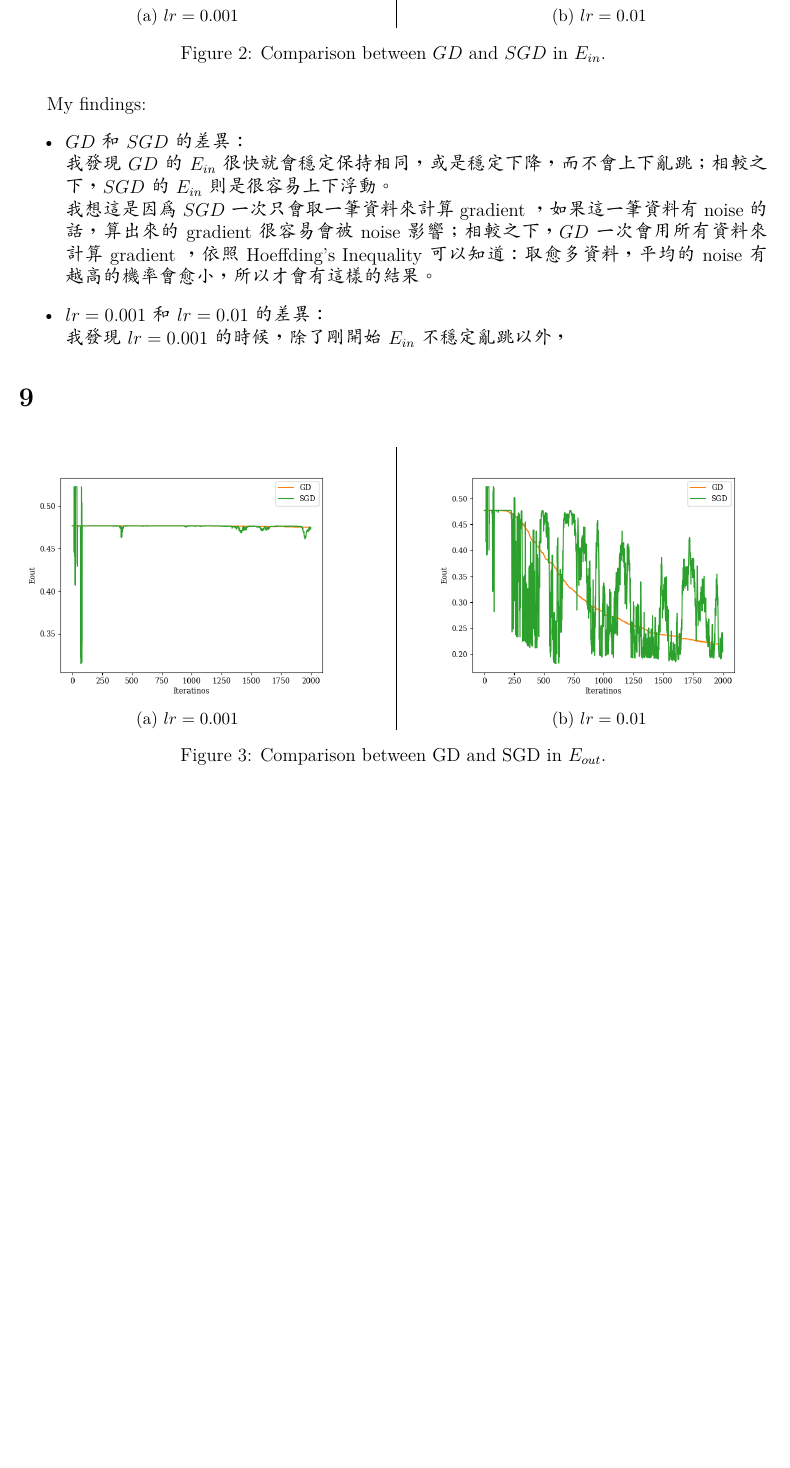
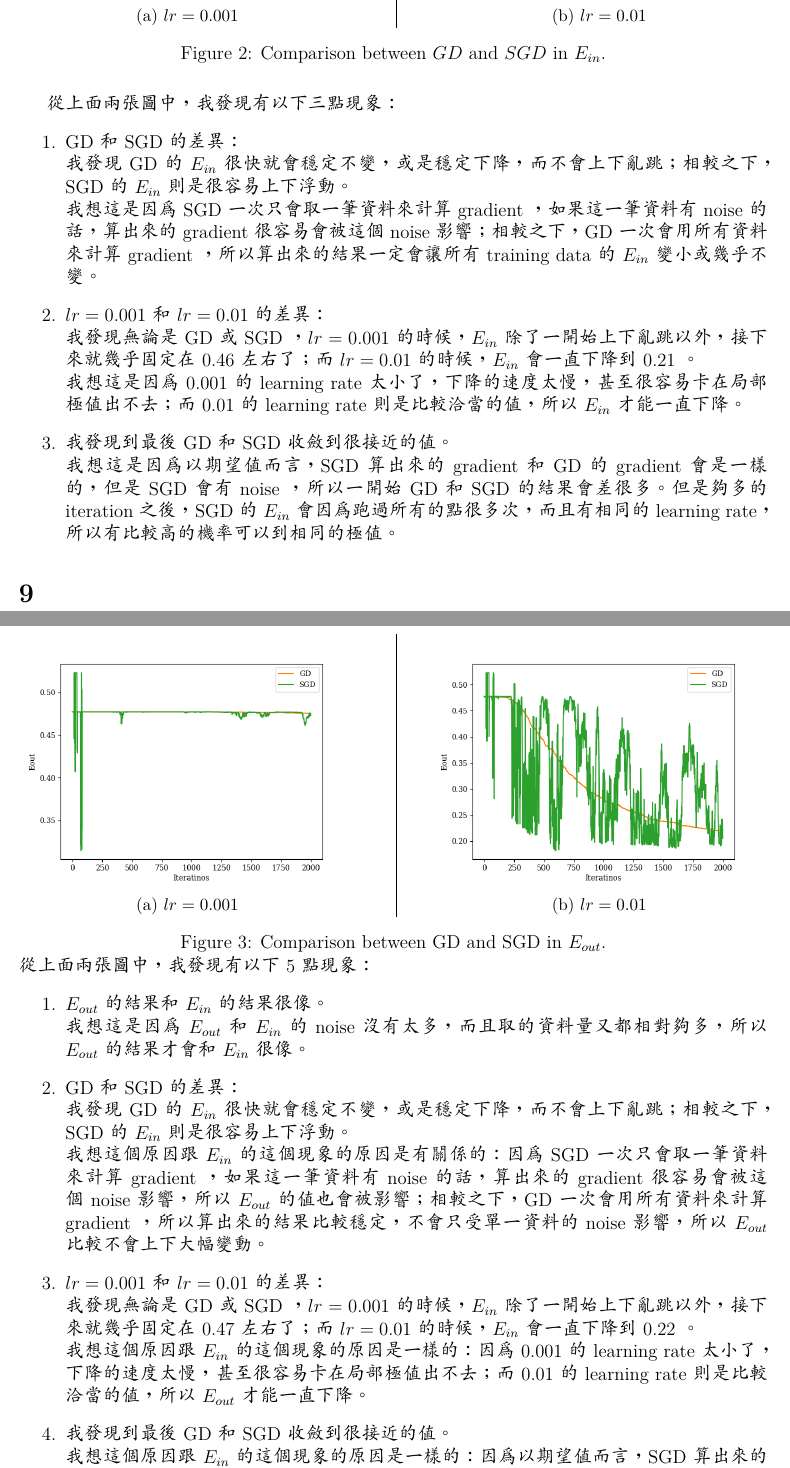
Before and after one commit to openopentw/2017-MLFound, a LaTeX problem sheet (hw3/hw3_b04902053.tex): part of page 4 of 4 before the commit and two parts of pages 4 and 5 of 5 after it, the two joined at a grey line, cut so that both start at the same text, the shorter picture padded with empty space. Compiled offline with XeLaTeX; a missing font is replaced by an installed copy or a similar font.

Commit message:
Only Q3 & Bonus left

```diff
--- a/hw3/hw3_b04902053.tex
+++ b/hw3/hw3_b04902053.tex
@@ -161,14 +161,17 @@ Figure \ref{fig:q7} shows the histogram of ${E}_{out}$.
 	\caption{Comparison between $GD$ and $SGD$ in $E_{in}$.}
 	\label{fig:q8}
 \end{figure}
-My findings:
-\begin{itemize}
-	\item $GD$ 和 $SGD$ 的差異： \\
-	我發現 $GD$ 的 $E_{in}$ 很快就會穩定保持相同，或是穩定下降，而不會上下亂跳；相較之下， $SGD$ 的 $E_{in}$ 則是很容易上下浮動。 \\
-	我想這是因為 $SGD$ 一次只會取一筆資料來計算 gradient ，如果這一筆資料有 noise 的話，算出來的 gradient 很容易會被 noise 影響；相較之下， $GD$ 一次會用所有資料來計算 gradient ，依照 Hoeffding's Inequality 可以知道：取愈多資料，平均的 noise 有越高的機率會愈小，所以才會有這樣的結果。
+從上面兩張圖中，我發現有以下三點現象：
+\begin{enumerate}
+	\item GD 和 SGD 的差異： \\
+	我發現 GD 的 $E_{in}$ 很快就會穩定不變，或是穩定下降，而不會上下亂跳；相較之下， SGD 的 $E_{in}$ 則是很容易上下浮動。 \\
+	我想這是因為 SGD 一次只會取一筆資料來計算 gradient ，如果這一筆資料有 noise 的話，算出來的 gradient 很容易會被這個 noise 影響；相較之下， GD 一次會用所有資料來計算 gradient ，所以算出來的結果一定會讓所有 training data 的 $E_{in}$ 變小或幾乎不變。
 	\item $lr = 0.001$ 和 $lr = 0.01$ 的差異： \\
-	我發現 $lr = 0.001$ 的時候，除了剛開始 $E_{in}$ 不穩定亂跳以外，
-\end{itemize}
+	我發現無論是 GD 或 SGD ， $lr = 0.001$ 的時候， $E_{in}$ 除了一開始上下亂跳以外，接下來就幾乎固定在 $0.46$ 左右了；而 $lr = 0.01$ 的時候， $E_{in}$ 會一直下降到 $0.21$ 。 \\
+	我想這是因為 $0.001$ 的 learning rate 太小了，下降的速度太慢，甚至很容易卡在局部極值出不去；而 $0.01$ 的 learning rate 則是比較洽當的值，所以 $E_{in}$ 才能一直下降。
+	\item 我發現到最後 GD 和 SGD 收斂到很接近的值。\\
+	我想這是因為以期望值而言， SGD 算出來的 gradient 和 GD 的 gradient 會是一樣的，但是 SGD 會有 noise ，所以一開始 GD 和 SGD 的結果會差很多。但是夠多的 iteration 之後， SGD 的 $E_{in}$ 會因為跑過所有的點很多次，而且有相同的 learning rate，所以有比較高的機率可以到相同的極值。
+\end{enumerate}
 \section{} % 9
 \begin{figure}[h]%
 	\begin{subfigure}[h]{0.45\textwidth}
@@ -182,6 +185,20 @@ My findings:
 	\end{subfigure}%
 	\caption{Comparison between GD and SGD in $E_{out}$.}
 	\label{fig:q9}
-	% 結果和 $E_{out}$ 很像，所以如果可以把最小值紀錄下來，結果應該會更好
+從上面兩張圖中，我發現有以下 5 點現象：
+\begin{enumerate}
+	\item $E_{out}$ 的結果和 $E_{in}$ 的結果很像。\\
+	我想這是因為 $E_{out}$ 和 $E_{in}$ 的 noise 沒有太多，而且取的資料量又都相對夠多，所以 $E_{out}$ 的結果才會和 $E_{in}$ 很像。
+	\item GD 和 SGD 的差異： \\
+	我發現 GD 的 $E_{in}$ 很快就會穩定不變，或是穩定下降，而不會上下亂跳；相較之下， SGD 的 $E_{in}$ 則是很容易上下浮動。 \\
+	我想這個原因跟 $E_{in}$ 的這個現象的原因是有關係的：因為 SGD 一次只會取一筆資料來計算 gradient ，如果這一筆資料有 noise 的話，算出來的 gradient 很容易會被這個 noise 影響，所以 $E_{out}$ 的值也會被影響；相較之下， GD 一次會用所有資料來計算 gradient ，所以算出來的結果比較穩定，不會只受單一資料的 noise 影響，所以 $E_{out}$ 比較不會上下大幅變動。
+	\item $lr = 0.001$ 和 $lr = 0.01$ 的差異： \\
+	我發現無論是 GD 或 SGD ， $lr = 0.001$ 的時候， $E_{in}$ 除了一開始上下亂跳以外，接下來就幾乎固定在 $0.47$ 左右了；而 $lr = 0.01$ 的時候， $E_{in}$ 會一直下降到 $0.22$ 。 \\
+	我想這個原因跟 $E_{in}$ 的這個現象的原因是一樣的：因為 $0.001$ 的 learning rate 太小了，下降的速度太慢，甚至很容易卡在局部極值出不去；而 $0.01$ 的 learning rate 則是比較洽當的值，所以 $E_{out}$ 才能一直下降。
+	\item 我發現到最後 GD 和 SGD 收斂到很接近的值。\\
+	我想這個原因跟 $E_{in}$ 的這個現象的原因是一樣的：因為以期望值而言， SGD 算出來的 gradient 和 GD 的 gradient 會是一樣的，但是 SGD 會有 noise ，所以一開始 GD 和 SGD 的結果會差很多。但是夠多的 iteration 之後， SGD 的 $E_{in}$ 會因為跑過所有的點很多次，而且有相同的 learning rate，所以有比較高的機率可以到相同的極值。
+	\item 另外，從上一現象可以發現：在這次的 data 裡面，其實可以只使用速度較快、運算資源不用太多的 SGD 來做 training ，也可以得到和 GD 相近的效果。\\
+	而如果給定相同的時間用 GD 和 SGD 來做的話， SGD 可能可以比 GD 更早下降到極值，或是 SGD 可能會有比 GD 更好的效果。
+\end{enumerate}
 \end{figure}
 \end{document}
```
Also changed, not shown: hw3/hw3_b04902053.pdf, hw3/hw3_b04902053.tex (6 more changed lines).
